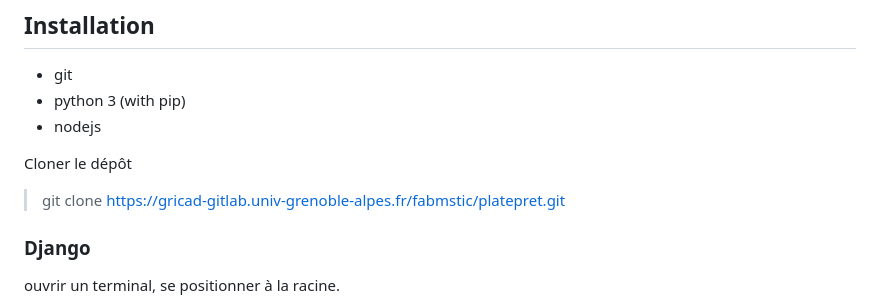
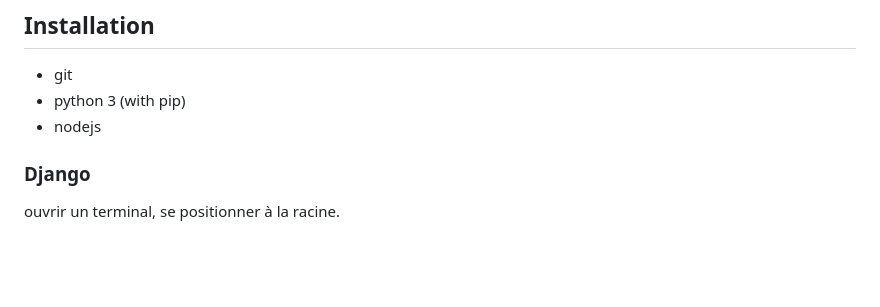
Before and after one commit to fabMSTICLig/matos, a Markdown page: README.md, the part around the change. GitHub-like rendering; blank space fills up the shorter version.

Commit message:
remove gitlab url in README

```diff
--- a/README.md
+++ b/README.md
@@ -6,10 +6,6 @@ Code developments under license GPL-3.0
 - git
 - python 3 (with pip)
 - nodejs
-
-
-Cloner le dépôt
-> git clone https://gricad-gitlab.univ-grenoble-alpes.fr/fabmstic/platepret.git
 
 ### Django
 ouvrir un terminal,
```
